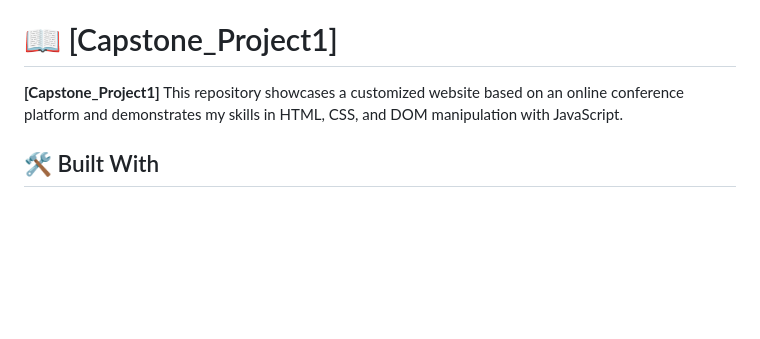
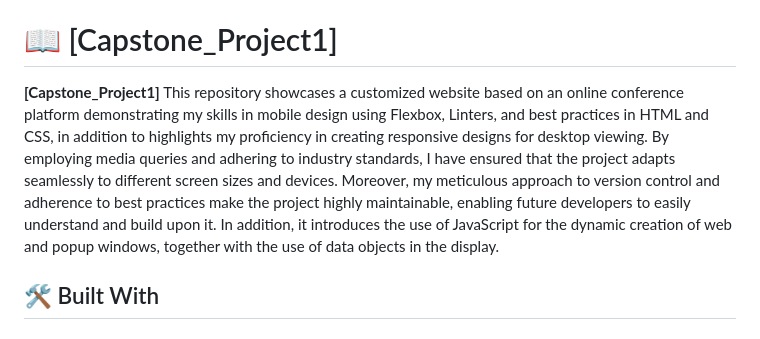
Before and after one commit to ClaudiaRojasSoto/Capstone_Project1, a Markdown page: README.md, the part around the change. Rendered like a GitHub page; blank space fills up the shorter version.

Commit message:
Upload the description project in readme file

```diff
--- a/README.md
+++ b/README.md
@@ -54,7 +54,7 @@ After you're finished please remove all the comments and instructions!
 # 📖 [Capstone_Project1] <a name="about-project"></a>
 
 **[Capstone_Project1]**
-This repository showcases a customized website based on an online conference platform and demonstrates my skills in HTML, CSS, and DOM manipulation with JavaScript.
+This repository showcases a customized website based on an online conference platform demonstrating my skills in mobile design using Flexbox, Linters, and best practices in HTML and CSS, in addition to highlights my proficiency in creating responsive designs for desktop viewing. By employing media queries and adhering to industry standards, I have ensured that the project adapts seamlessly to different screen sizes and devices. Moreover, my meticulous approach to version control and adherence to best practices make the project highly maintainable, enabling future developers to easily understand and build upon it. In addition, it introduces the use of JavaScript for the dynamic creation of web and popup windows, together with the use of data objects in the display.
 
 ## 🛠 Built With <a name="built-with"></a>
 
```
